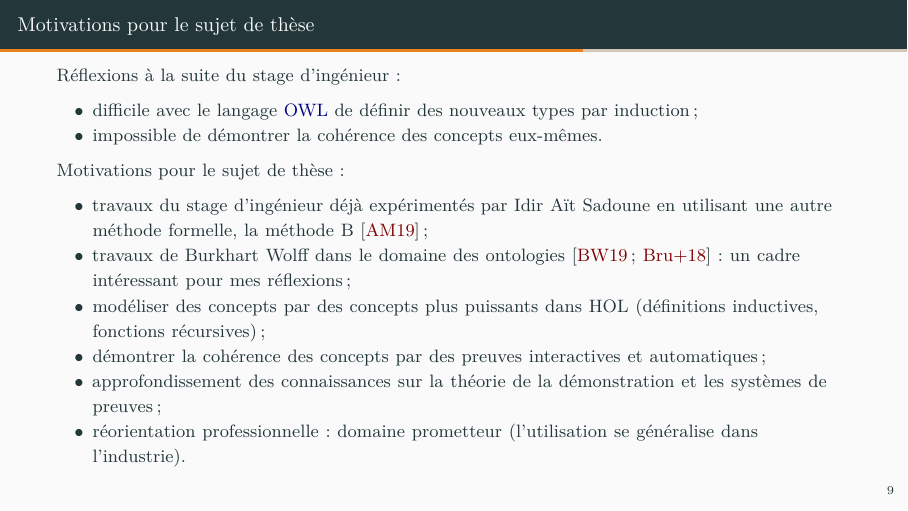
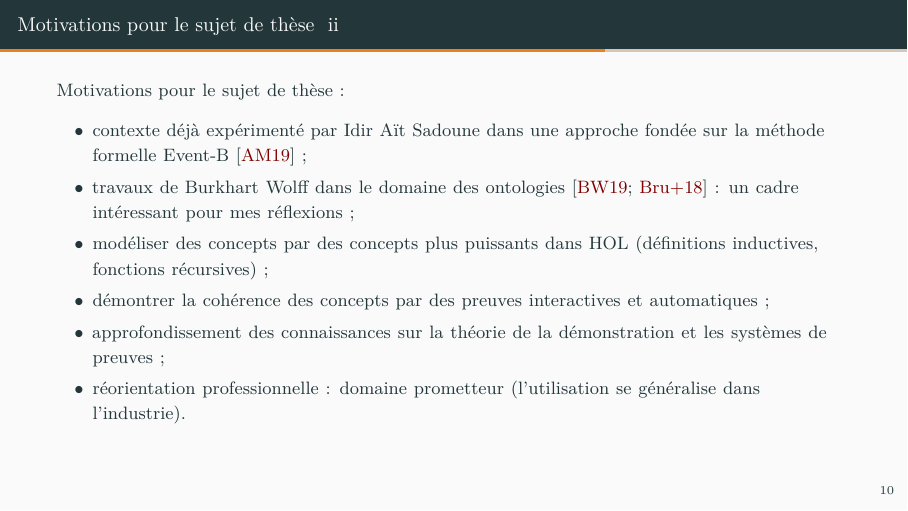
Before and after one commit to nicolasmeric/ontology-thesis-audition-presentation, LaTeX slides (ontolotogy_thesis_audition_presentation.tex): page 9 of 16 before the commit and page 10 of 17 after it. Compiled offline with XeLaTeX.

Commit message:
Refine motivations slide
Use Idir Aït Sadoune proposal to rephrase some elements

```diff
--- a/ontolotogy_thesis_audition_presentation.tex
+++ b/ontolotogy_thesis_audition_presentation.tex
@@ -1530,17 +1530,20 @@ access to formal knowledge%
 \section{Motivations pour le sujet de thèse}
 
 %%%%%%%%%%%%%%%%%%%%%%%%%%%%%%%%%%%%%%%%%%%%%%%%%%%%%%%%%%%%%%%%%%%%%%%%%%%%%
-\begin{frame}{Motivations pour le sujet de thèse}
+\begin{frame}[allowframebreaks]{Motivations pour le sujet de thèse}
   Réflexions à la suite du stage d'ingénieur :
   %
   \begin{itemize}
     \item
-      difficile avec le langage \gls{OWL}
-      de définir des nouveaux types par induction ;
+      des limites dans le pouvoir d'expression
+      des langages ontologiques existants,
+      essentiellement dans la définition des types par induction ;
     \item
-      impossible de démontrer la cohérence des concepts eux-mêmes.
+      absence de mécanismes de preuve dans les approches existantes
+      (par exemple preuve de cohérence des concepts).
   \end{itemize}
 
+  \framebreak{}
 
   Motivations pour le sujet de thèse :
   %
@@ -1548,9 +1551,9 @@ access to formal knowledge%
     % \item
     %   confirmation de mon intuition initiale ;
     \item
-      travaux du stage d'ingénieur déjà expérimentés
-      par Idir \bsc{Aït Sadoune} en utilisant une autre méthode formelle,
-      la méthode B~\cite{DBLP:conf/medi/Ait-SadouneM19} ;
+      contexte déjà expérimenté par Idir \bsc{Aït Sadoune}
+      dans une approche fondée sur la méthode formelle \english{Event-B}%
+      ~\cite{DBLP:conf/medi/Ait-SadouneM19} ;
     \item
       travaux de Burkhart \bsc{Wolff}
       dans le domaine des ontologies%
```
